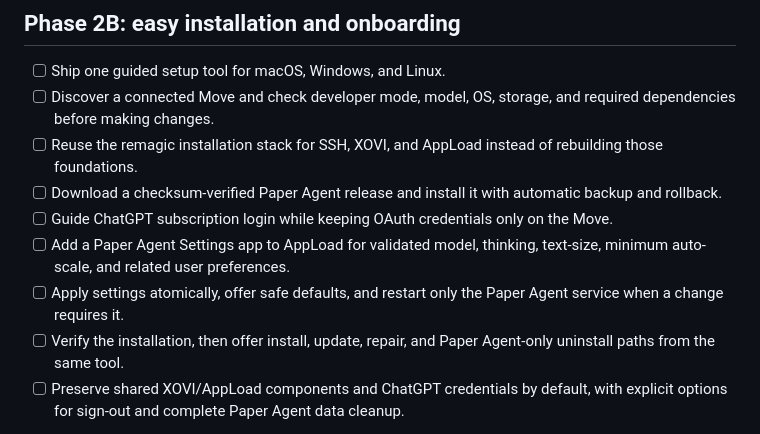
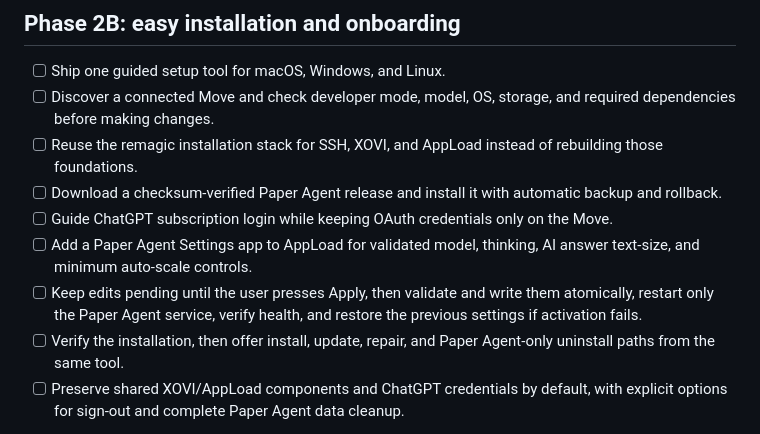
Before and after one commit to bonjouryentinglai/PaperAgent, a Markdown page: ROADMAP.md, the part around the change. GitHub-like rendering.

Commit message:
Refine Phase 2B settings apply flow

```diff
--- a/ROADMAP.md
+++ b/ROADMAP.md
@@ -50,9 +50,10 @@ follow-up is intentionally deferred.
 - [ ] Guide ChatGPT subscription login while keeping OAuth credentials only on
   the Move.
 - [ ] Add a Paper Agent Settings app to AppLoad for validated model, thinking,
-  text-size, minimum auto-scale, and related user preferences.
-- [ ] Apply settings atomically, offer safe defaults, and restart only the
-  Paper Agent service when a change requires it.
+  AI answer text-size, and minimum auto-scale controls.
+- [ ] Keep edits pending until the user presses Apply, then validate and write
+  them atomically, restart only the Paper Agent service, verify health, and
+  restore the previous settings if activation fails.
 - [ ] Verify the installation, then offer install, update, repair, and
   Paper Agent-only uninstall paths from the same tool.
 - [ ] Preserve shared XOVI/AppLoad components and ChatGPT credentials by
```
